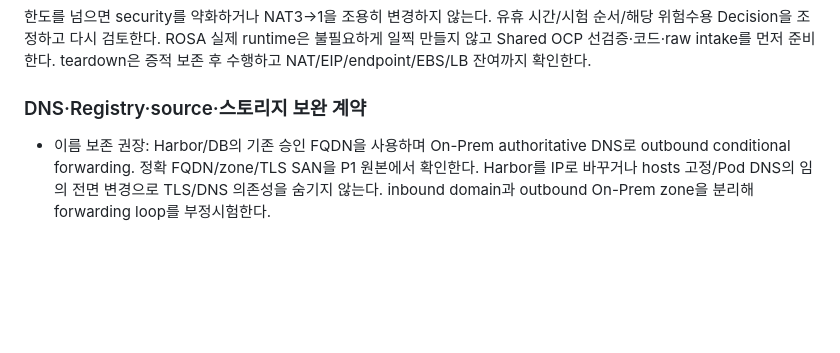
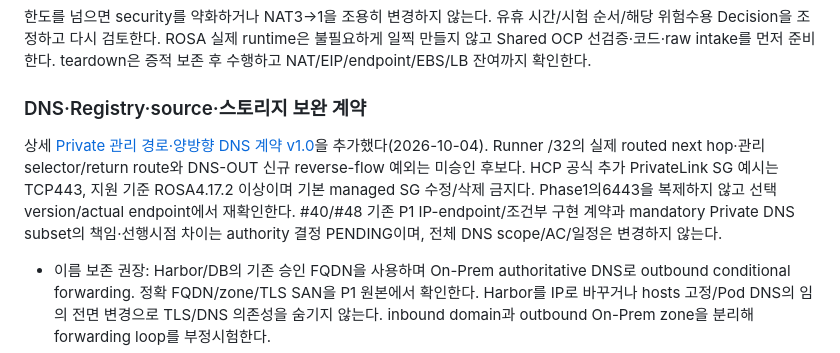
Before and after one commit to 321Team/fds-project-architecture, a Markdown page: phase2/reviews/20261003-resource-fit-recommended-design.md, the part around the change. GitHub-like rendering; blank space fills up the shorter version.

Commit message:
docs(phase2): link DNS contract and HCP API port support boundary

```diff
--- a/phase2/reviews/20261003-resource-fit-recommended-design.md
+++ b/phase2/reviews/20261003-resource-fit-recommended-design.md
@@ -120,6 +120,8 @@ ROSA 실제 runtime은 불필요하게 일찍 만들지 않고 Shared OCP 선검
 
 
 ### DNS·Registry·source·스토리지 보완 계약
+상세 [Private 관리 경로·양방향 DNS 계약 v1.0](20261004-private-management-bidirectional-dns-contract.md)을 추가했다(2026-10-04). Runner /32의 실제 routed next hop·관리 selector/return route와 DNS-OUT 신규 reverse-flow 예외는 미승인 후보다. HCP 공식 추가 PrivateLink SG 예시는 TCP443, 지원 기준 ROSA4.17.2 이상이며 기본 managed SG 수정/삭제 금지다. Phase1의6443을 복제하지 않고 선택 version/actual endpoint에서 재확인한다. #40/#48 기존 P1 IP-endpoint/조건부 구현 계약과 mandatory Private DNS subset의 책임·선행시점 차이는 authority 결정 PENDING이며, 전체 DNS scope/AC/일정은 변경하지 않는다.
+
 - 이름 보존 권장: Harbor/DB의 기존 승인 FQDN을 사용하며 On-Prem authoritative DNS로 outbound conditional forwarding. 정확 FQDN/zone/TLS SAN을 P1 원본에서 확인한다. Harbor를 IP로 바꾸거나 hosts 고정/Pod DNS의 임의 전면 변경으로 TLS/DNS 의존성을 숨기지 않는다. inbound domain과 outbound On-Prem zone을 분리해 forwarding loop를 부정시험한다.
 - outbound Resolver source는 endpoint ENI IP set이며 worker source-set과 다르다. 목적지 DNS52/53 TCP/UDP53만, 승인 return route/SA에 결박한다. inbound DNS source도 On-Prem resolver52/53이며 Runner source10.250.10.20과 다르다. 관리 selector 추가결정과 기존 DNS flow 모두 explicit tuple로 관리.
 - HCP CA 주입 우선 경로: 공식 `rosa create/edit cluster --registry-config-additional-trusted-ca <JSON-file>`; registry hostname를 key로 public CA PEM을 value로 작성. 정확 CLI/OCM version 지원과 생성 시 CA 입력을 먼저 pin한다. 이 예시는 실행 승인이 아니며 create/edit 미실행.
```
